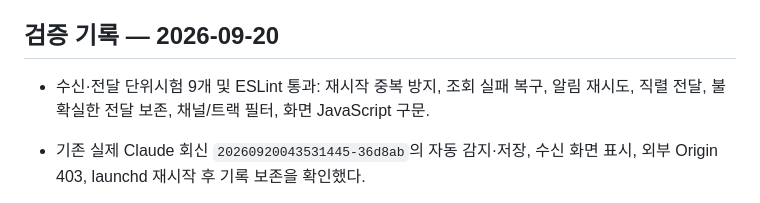
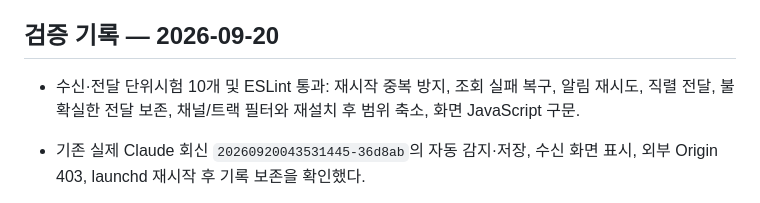
Before and after one commit to hhj4861/rescene-game, a Markdown page: docs/peer-monitor.md, the part around the change. Drawn GitHub-style.

Commit message:
Update relay verification evidence

```diff
--- a/docs/peer-monitor.md
+++ b/docs/peer-monitor.md
@@ -36,7 +36,7 @@ node tools/peer-monitor/install.mjs /Users/admin/workSpace/rescene-game --sessio
 
 ## 검증 기록 — 2026-09-20
 
-- 수신·전달 단위시험 9개 및 ESLint 통과: 재시작 중복 방지, 조회 실패 복구, 알림 재시도, 직렬 전달, 불확실한 전달 보존, 채널/트랙 필터, 화면 JavaScript 구문.
+- 수신·전달 단위시험 10개 및 ESLint 통과: 재시작 중복 방지, 조회 실패 복구, 알림 재시도, 직렬 전달, 불확실한 전달 보존, 채널/트랙 필터와 재설치 후 범위 축소, 화면 JavaScript 구문.
 - 기존 실제 Claude 회신 `20260920043531445-36d8ab`의 자동 감지·저장, 수신 화면 표시, 외부 Origin 403, launchd 재시작 후 기록 보존을 확인했다.
 - 공식 `codex queue`가 현재 대화에 시험 메시지 `01a0be22-e61c-7d43-8f56-62aff280c8b0`를 등록했다. 이 기록만으로 자동 조치 완료라고 하지 않는다.
 - 별도 CLI 워커가 직접 수정하는 초기 실험은 전역 완료 훅의 사전 도구 기록/DB 접근 문제로 끝까지 통과하지 못했다. 해당 실행기와 검증 부트스트랩은 최종 구현에서 제거했다. 실패 기록은 보존하며 최종 방식은 기존 Codex 대화의 공식 대기열 전달이다.
```
